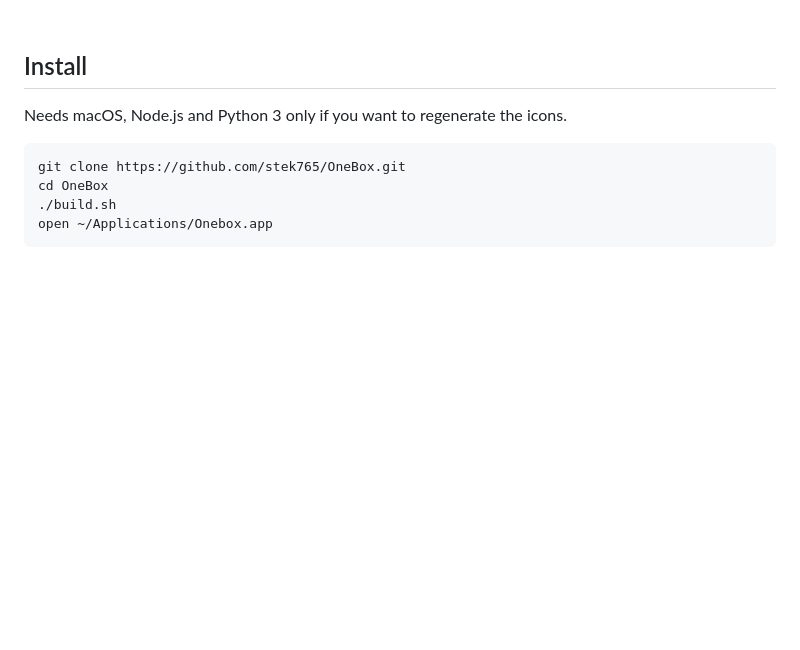
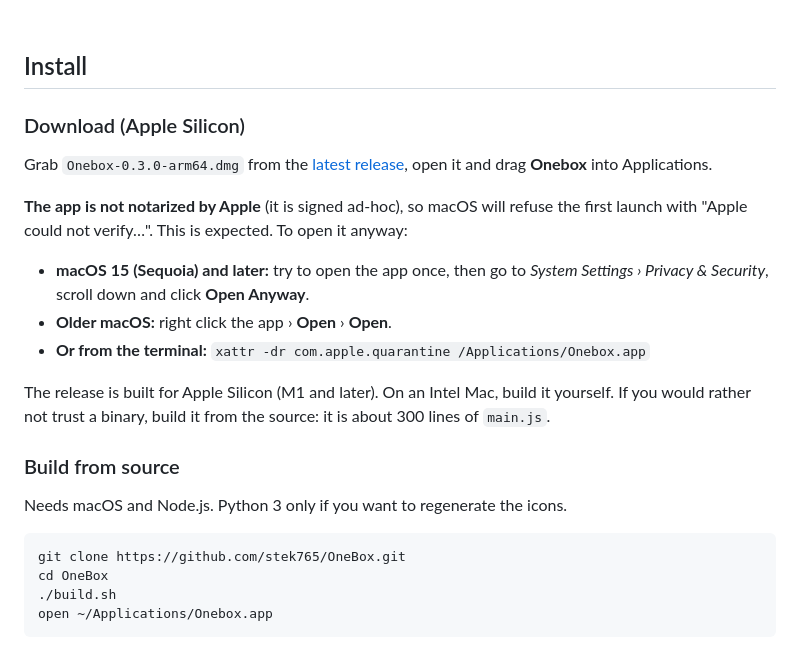
Before and after one commit to stek765/OneBox, a Markdown page: README.md, the part around the change. Rendered like a GitHub page; blank space fills up the shorter version.

Commit message:
Document the downloadable release and the Gatekeeper warning

````diff
--- a/README.md
+++ b/README.md
@@ -144,7 +144,25 @@ A few details that took measuring rather than guessing:
 
 ## Install
 
-Needs macOS, Node.js and Python 3 only if you want to regenerate the icons.
+### Download (Apple Silicon)
+
+Grab `Onebox-0.3.0-arm64.dmg` from the [latest release](https://github.com/stek765/OneBox/releases/latest),
+open it and drag **Onebox** into Applications.
+
+**The app is not notarized by Apple** (it is signed ad-hoc), so macOS will refuse the first launch with
+"Apple could not verify…". This is expected. To open it anyway:
+
+- **macOS 15 (Sequoia) and later:** try to open the app once, then go to
+  *System Settings › Privacy & Security*, scroll down and click **Open Anyway**.
+- **Older macOS:** right click the app › **Open** › **Open**.
+- **Or from the terminal:** `xattr -dr com.apple.quarantine /Applications/Onebox.app`
+
+The release is built for Apple Silicon (M1 and later). On an Intel Mac, build it yourself.
+If you would rather not trust a binary, build it from the source: it is about 300 lines of `main.js`.
+
+### Build from source
+
+Needs macOS and Node.js. Python 3 only if you want to regenerate the icons.
 
 ```bash
 git clone https://github.com/stek765/OneBox.git
````
